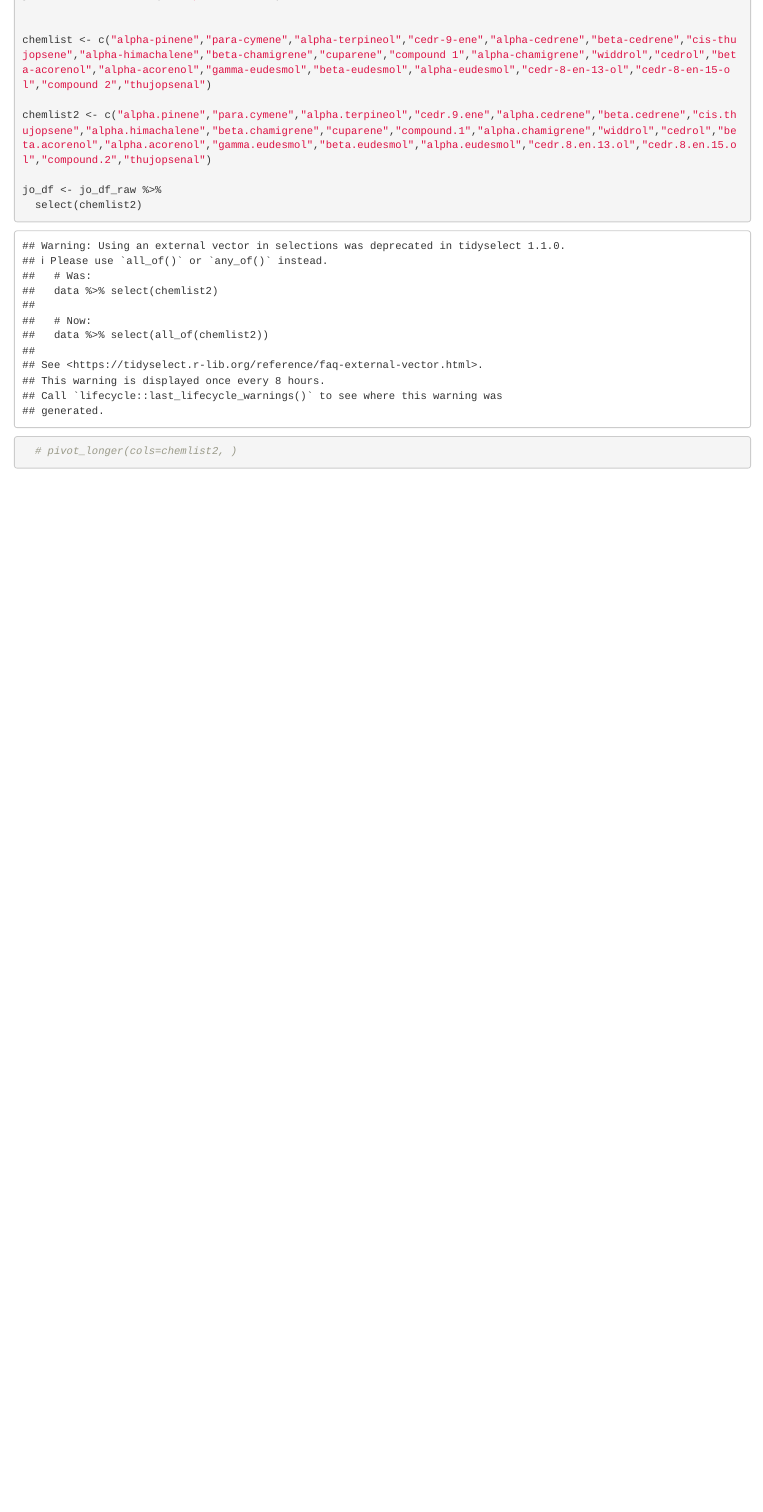
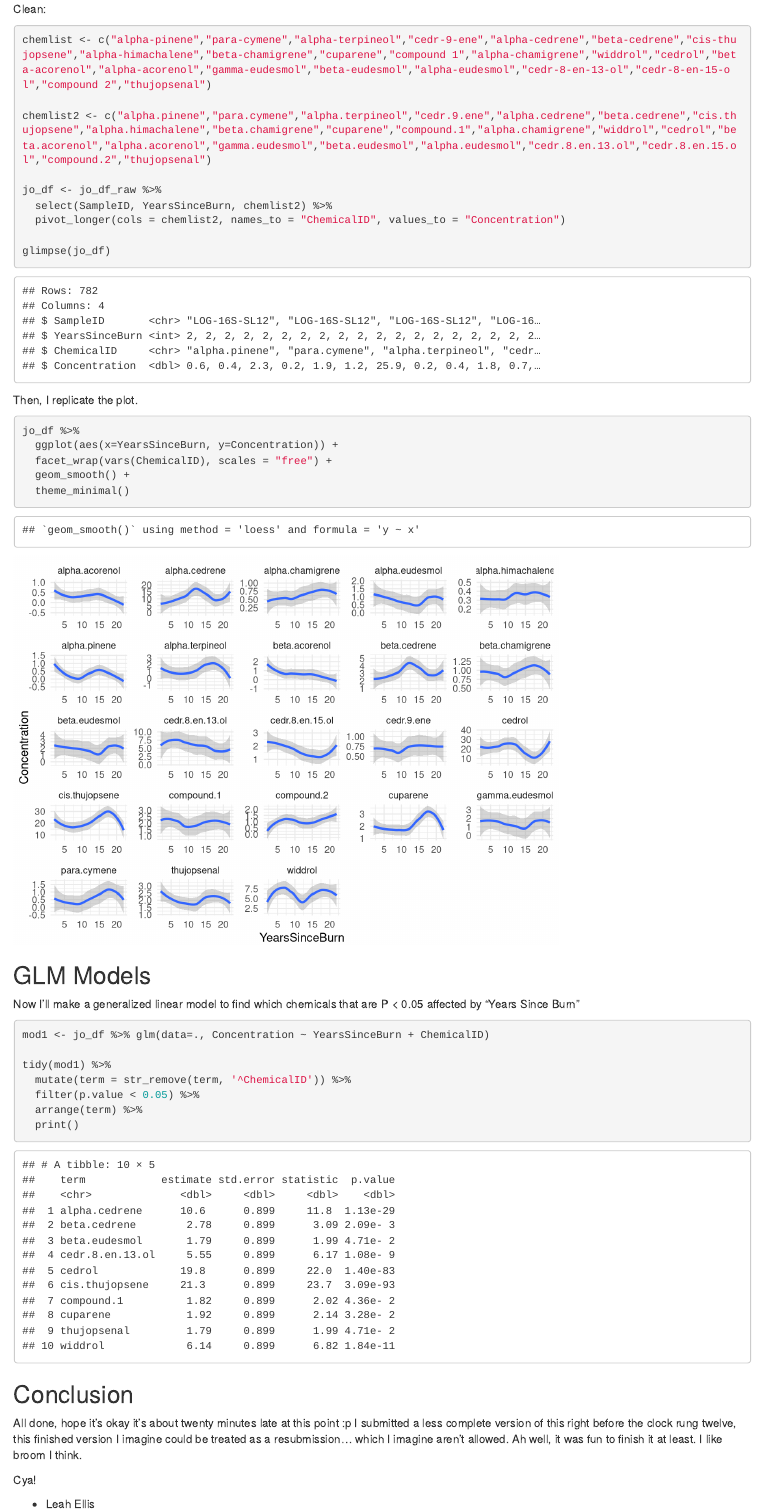
Before and after one commit to L-Ellis/Data_Course_ELLIS, an R Markdown document (Exams/Exam_3/ELLIS_Skills_Test_3.Rmd): the page in a window 1100 px wide, from 2980 px down before the commit and from 3810 px down after it, so that both start at the same text. Rendered offline with R 4.5, knitr and Pandoc, with nearby package versions.

Commit message:
Finish Exam 3

````diff
--- a/Exams/Exam_3/ELLIS_Skills_Test_3.Rmd
+++ b/Exams/Exam_3/ELLIS_Skills_Test_3.Rmd
@@ -109 +110,2 @@ jo_df_raw <- read.csv("Juniper_Oils.csv")
 
+Clean:
@@ -113,11 +115,44 @@ chemlist <- c("alpha-pinene","para-cymene","alpha-terpineol","cedr-9-ene","alpha
 chemlist2 <- c("alpha.pinene","para.cymene","alpha.terpineol","cedr.9.ene","alpha.cedrene","beta.cedrene","cis.thujopsene","alpha.himachalene","beta.chamigrene","cuparene","compound.1","alpha.chamigrene","widdrol","cedrol","beta.acorenol","alpha.acorenol","gamma.eudesmol","beta.eudesmol","alpha.eudesmol","cedr.8.en.13.ol","cedr.8.en.15.ol","compound.2","thujopsenal")
 
 jo_df <- jo_df_raw %>%
-  select(chemlist2)
+  select(SampleID, YearsSinceBurn, chemlist2) %>%
+  pivot_longer(cols = chemlist2, names_to = "ChemicalID", values_to = "Concentration")
 
-  # pivot_longer(cols=chemlist2, )
-
-
-
+glimpse(jo_df)
 
 ```
+
+Then, I replicate the plot.
+```{r j3, warning=FALSE}
+
+jo_df %>%
+  ggplot(aes(x=YearsSinceBurn, y=Concentration)) +
+  facet_wrap(vars(ChemicalID), scales = "free") +
+  geom_smooth() +
+  theme_minimal()
+
+```
+## GLM Models
+
+Now I'll make a generalized linear model to find which chemicals that are P < 0.05 affected by "Years Since Burn"
+
+```{r j4}
+
+mod1 <- jo_df %>% glm(data=., Concentration ~ YearsSinceBurn + ChemicalID)
+
+tidy(mod1) %>%
+  mutate(term = str_remove(term, '^ChemicalID')) %>%
+  filter(p.value < 0.05) %>%
+  arrange(term) %>%
+  print()
+
+```
+
+## Conclusion
+
+All done, hope it's okay it's about twenty minutes late at this point :p
+I submitted a less complete version of this right before the clock rung twelve, this finished version I imagine could be treated as a resubmission... which I imagine aren't allowed. Ah well, it was fun to finish it at least. I like broom I think.
+
+Cya!
+
+  - Leah Ellis
````
Also changed, not shown: Exams/Exam_3/.RData (added), Exams/Exam_3/ELLIS_Skills_Test_3.html, Exams/Exam_3/ELLIS_Skills_Test_3.Rmd (19 more changed lines).
